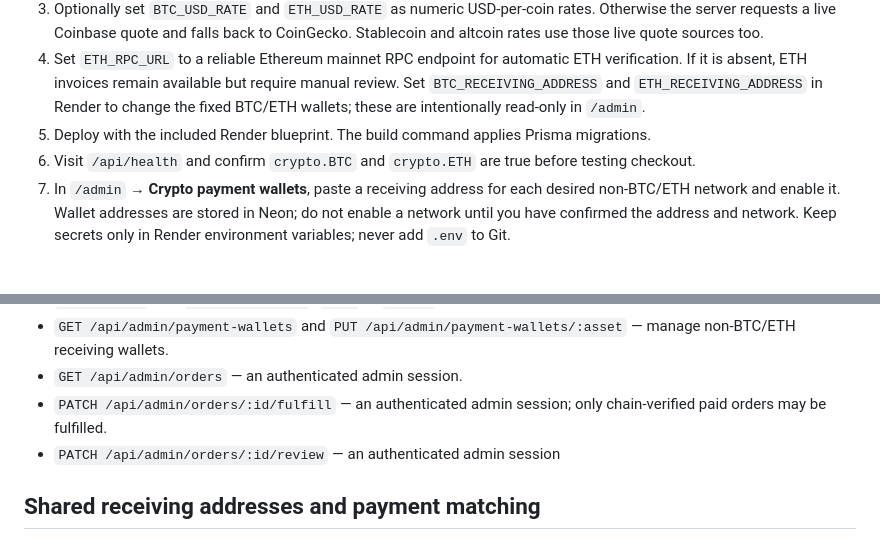
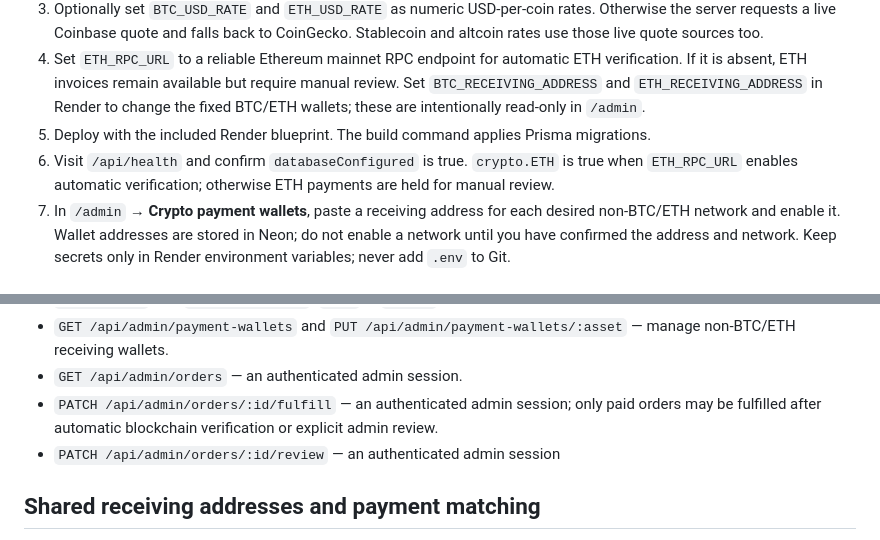
Before and after one commit to Abdulsalam0001/Shadowrealm, a Markdown page: README.md, 2 parts joined by grey strips. Rendered like a GitHub page.

Commit message:
Clarify payment readiness and manual review deployment notes

```diff
--- a/README.md
+++ b/README.md
@@ -21,7 +21,7 @@ Responsive storefront + Node.js/Express API + Neon PostgreSQL. Render can deploy
 3. Optionally set `BTC_USD_RATE` and `ETH_USD_RATE` as numeric USD-per-coin rates. Otherwise the server requests a live Coinbase quote and falls back to CoinGecko. Stablecoin and altcoin rates use those live quote sources too.
 4. Set `ETH_RPC_URL` to a reliable Ethereum mainnet RPC endpoint for automatic ETH verification. If it is absent, ETH invoices remain available but require manual review. Set `BTC_RECEIVING_ADDRESS` and `ETH_RECEIVING_ADDRESS` in Render to change the fixed BTC/ETH wallets; these are intentionally read-only in `/admin`.
 5. Deploy with the included Render blueprint. The build command applies Prisma migrations.
-6. Visit `/api/health` and confirm `crypto.BTC` and `crypto.ETH` are true before testing checkout.
+6. Visit `/api/health` and confirm `databaseConfigured` is true. `crypto.ETH` is true when `ETH_RPC_URL` enables automatic verification; otherwise ETH payments are held for manual review.
 7. In `/admin` → **Crypto payment wallets**, paste a receiving address for each desired non-BTC/ETH network and enable it. Wallet addresses are stored in Neon; do not enable a network until you have confirmed the address and network. Keep secrets only in Render environment variables; never add `.env` to Git.
 
 ## First database migration
@@ -43,7 +43,7 @@ The initial migration is included in `prisma/migrations`. Render runs `prisma mi
 - `PATCH /api/admin/products/:sku` — an authenticated admin session; accepts `priceUsd`, `active`, `name`, `description`, and `fulfillmentMode` (`AUTO` or `MANUAL`).
 - `GET /api/admin/payment-wallets` and `PUT /api/admin/payment-wallets/:asset` — manage non-BTC/ETH receiving wallets.
 - `GET /api/admin/orders` — an authenticated admin session.
-- `PATCH /api/admin/orders/:id/fulfill` — an authenticated admin session; only chain-verified paid orders may be fulfilled.
+- `PATCH /api/admin/orders/:id/fulfill` — an authenticated admin session; only paid orders may be fulfilled after automatic blockchain verification or explicit admin review.
 - `PATCH /api/admin/orders/:id/review` — an authenticated admin session
 
 ## Shared receiving addresses and payment matching
```
